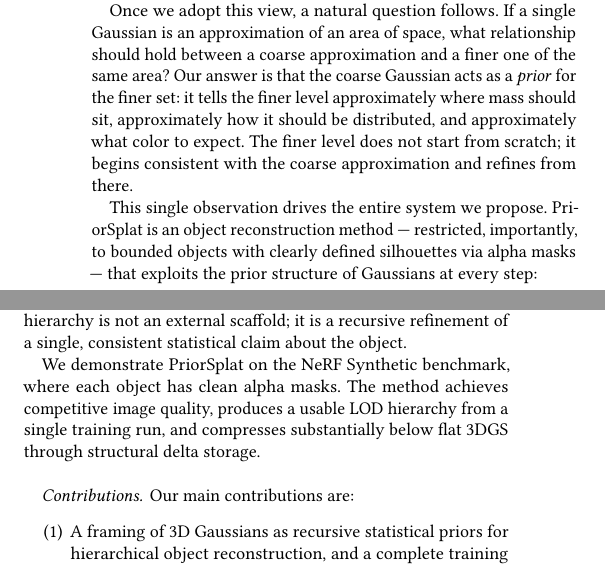
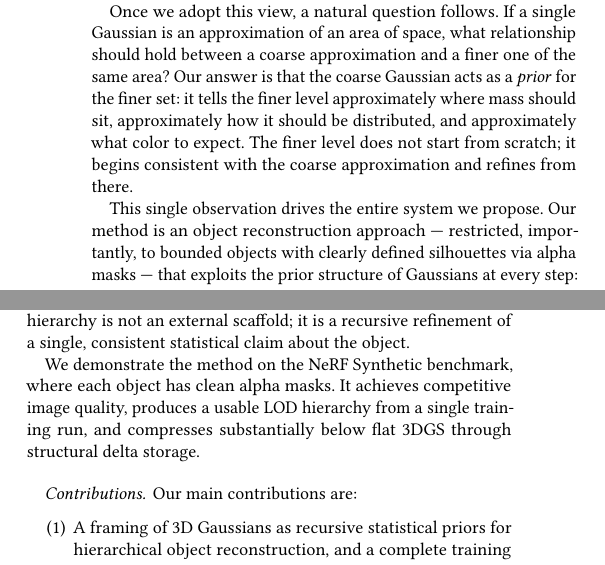
Before and after one commit to dedoubleyou1/GaussianFractalLOD, a LaTeX paper (paper/main.tex): two parts of the columns of page 1 of 2, joined at a grey line, cut so that both start at the same text. Compiled offline with pdfLaTeX.

Commit message:
docs: drop PriorSplat brand and update paper title
Updates the paper title to "Compact Level-of-Detail Object Reconstruction
via Coarse-to-Fine Gaussian Splat Priors" and removes the PriorSplat brand
throughout: deletes the \methodname macro and replaces references to it
with descriptive prose ("our method", "the method").

Co-Authored-By: Claude Opus 4.6 (1M context) <noreply@anthropic.com>

```diff
--- a/paper/main.tex
+++ b/paper/main.tex
@@ -16,7 +16,6 @@
 
 %% Convenience commands
 \newcommand{\todo}[1]{\textcolor{red}{[TODO: #1]}}
-\newcommand{\methodname}{PriorSplat}
 
 \begin{document}
 
@@ -45,7 +44,7 @@ We argue that this flatness leaves something on the table. A 3D Gaussian is not
 
 Once we adopt this view, a natural question follows. If a single Gaussian is an approximation of an area of space, what relationship should hold between a coarse approximation and a finer one of the same area? Our answer is that the coarse Gaussian acts as a \emph{prior} for the finer set: it tells the finer level approximately where mass should sit, approximately how it should be distributed, and approximately what color to expect. The finer level does not start from scratch; it begins consistent with the coarse approximation and refines from there.
 
-This single observation drives the entire system we propose. \methodname{} is an object reconstruction method --- restricted, importantly, to bounded objects with clearly defined silhouettes via alpha masks --- that exploits the prior structure of Gaussians at every step:
+This single observation drives the entire system we propose. Our method is an object reconstruction approach --- restricted, importantly, to bounded objects with clearly defined silhouettes via alpha masks --- that exploits the prior structure of Gaussians at every step:
 
 \begin{itemize}
     \item \textbf{Initialization} comes for free at every level. The coarsest prior, a single Gaussian summarizing the whole object, is computed in closed form from 2D silhouette moments --- no optimization, no local minima. Each subsequent level inherits its initialization from its parent through optimal subdivision formulas.
@@ -56,7 +55,7 @@ This single observation drives the entire system we propose. \methodname{} is an
 
 This is in contrast to existing hierarchical Gaussian methods such as Octree-GS~\cite{octreegs} and Scaffold-GS~\cite{scaffoldgs}, which impose hierarchical structure on top of Gaussians as an engineering choice rather than deriving it from the statistical role Gaussians already play. Our hierarchy is not an external scaffold; it is a recursive refinement of a single, consistent statistical claim about the object.
 
-We demonstrate \methodname{} on the NeRF Synthetic benchmark, where each object has clean alpha masks. The method achieves competitive image quality, produces a usable LOD hierarchy from a single training run, and compresses substantially below flat 3DGS through structural delta storage.
+We demonstrate the method on the NeRF Synthetic benchmark, where each object has clean alpha masks. It achieves competitive image quality, produces a usable LOD hierarchy from a single training run, and compresses substantially below flat 3DGS through structural delta storage.
 
 \paragraph{Contributions.} Our main contributions are:
 \begin{enumerate}
```
Also changed, not shown: paper/main.tex (4 more changed lines).
